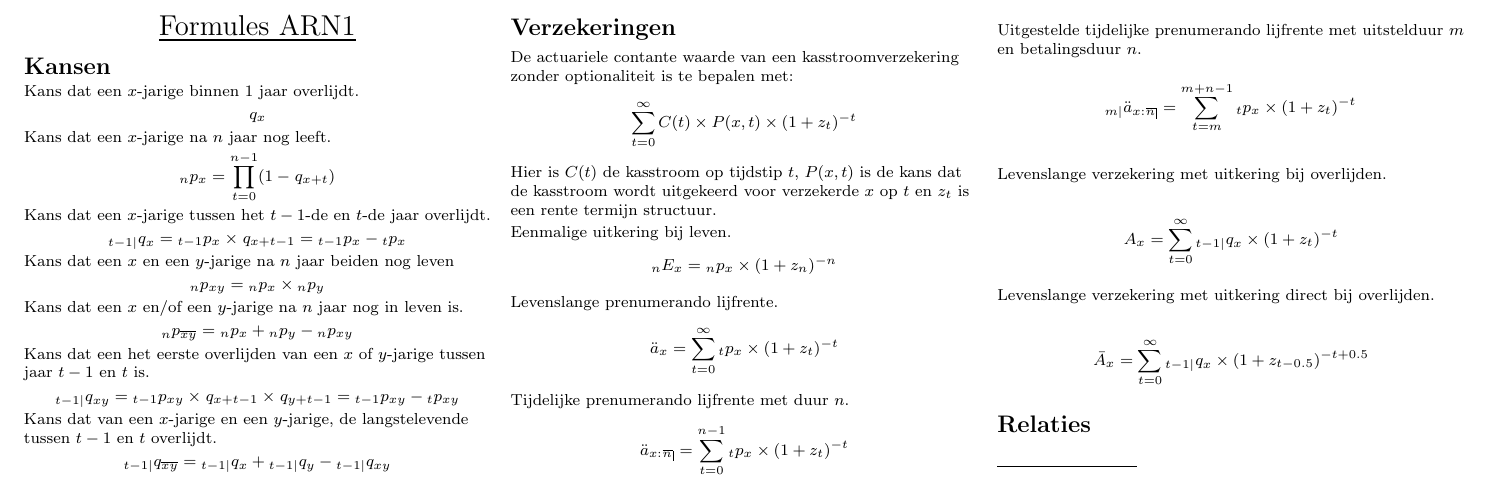
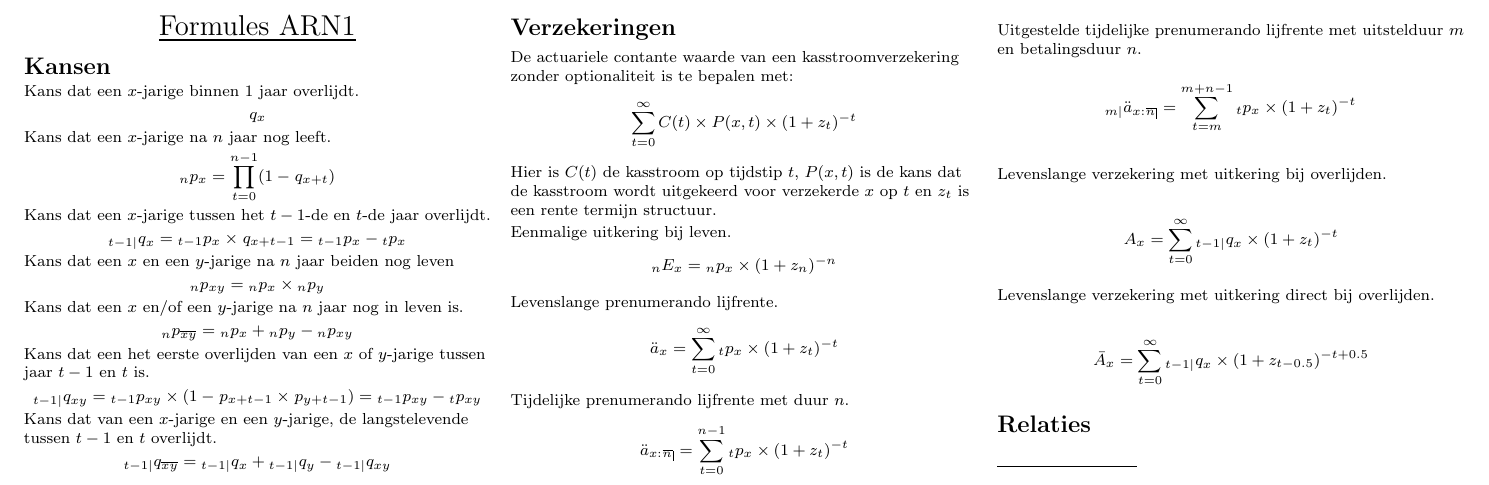
Before and after one commit to nielskeizer/ActuarialFormulas, a LaTeX document (Formules.tex): part of the page, cut so that both start at the same text. Compiled offline with pdfLaTeX.

Commit message:
Update Formules.tex
Definition of deferred probability of death for two insured was wrong.

```diff
--- a/Formules.tex
+++ b/Formules.tex
@@ -100,7 +100,7 @@ Kans dat een $x$ en/of een $y$-jarige na $n$ jaar nog in leven is.
 $$ \px[n]{\joint{xy}} = \px[n]{x} + \px[n]{y} - \px[n]{xy} $$
 
 Kans dat een het eerste overlijden van een $x$ of $y$-jarige tussen jaar $t-1$ en $t$ is.
-$$ \qx[t-1|]{xy} = \px[t-1]{xy} \times \qx{x+t-1} \times \qx{y+t-1} = \px[t-1]{xy} - \px[t]{xy} $$
+$$ \qx[t-1|]{xy} = \px[t-1]{xy} \times ( 1 - \px{x+t-1} \times \px{y+t-1}) = \px[t-1]{xy} - \px[t]{xy} $$
 
 Kans dat van een $x$-jarige en een $y$-jarige, de langstelevende tussen $t-1$ en $t$ overlijdt.
 $$ \qx[t-1|]{\joint{xy}} = \qx[t-1|]{x} + \qx[t-1|]{y} - \qx[t-1|]{xy} $$
```
